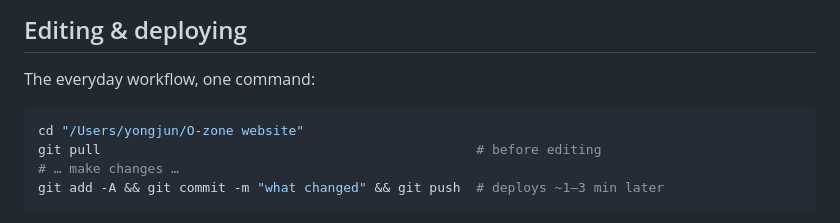
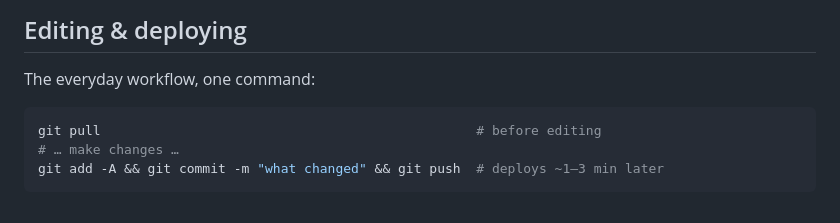
Before and after one commit to ryanohnono/ozone-website, a Markdown page: README.md, the part around the change. Drawn GitHub-style.

Commit message:
README: drop the local-machine path from the workflow snippet
Co-Authored-By: Claude Opus 4.7 <noreply@anthropic.com>

````diff
--- a/README.md
+++ b/README.md
@@ -53,7 +53,6 @@ run `python3 -m http.server` from the repo root and visit `http://localhost:8000
 The everyday workflow, one command:
 
 ```bash
-cd "/Users/yongjun/O-zone website"
 git pull                                                # before editing
 # … make changes …
 git add -A && git commit -m "what changed" && git push  # deploys ~1–3 min later
````
